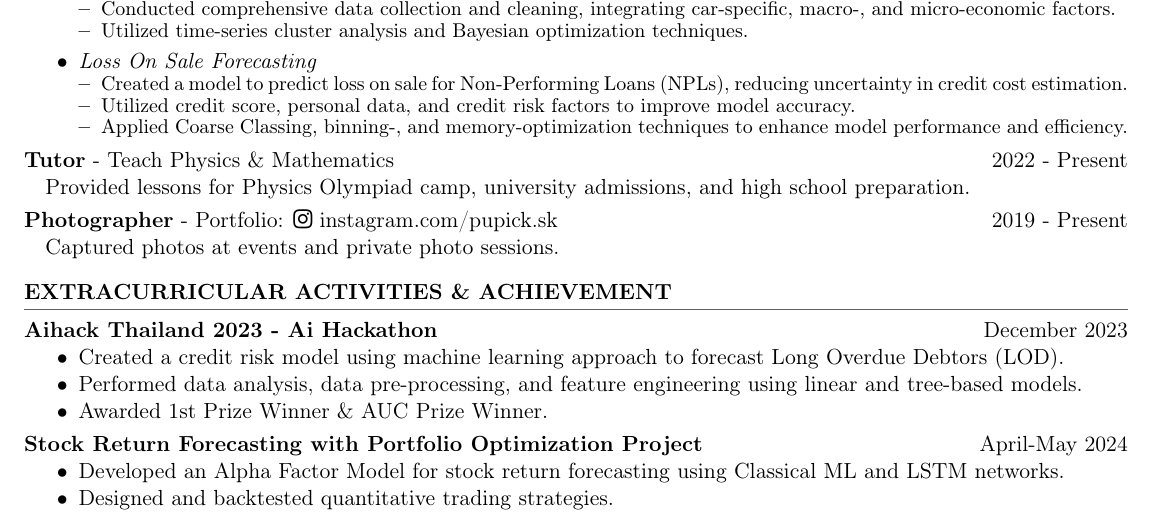
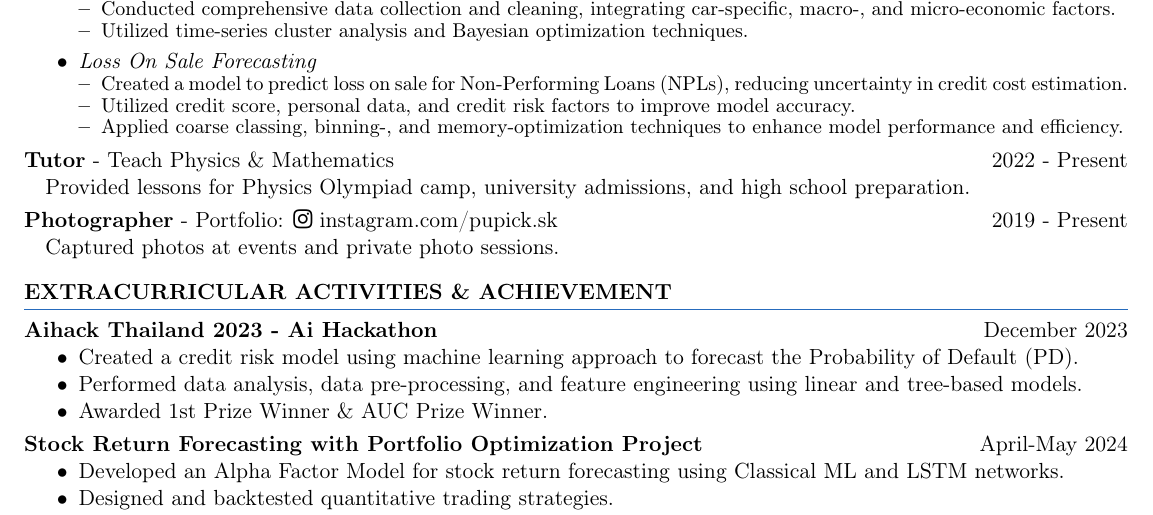
Before and after one commit to pupipatsk/Resume, a LaTeX document (main.tex): part of the page, cut so that both start at the same text. Compiled offline with pdfLaTeX.

Commit message:
2024-07-14

```diff
--- a/main.tex
+++ b/main.tex
@@ -62,7 +62,7 @@
     \begin{itemize}[noitemsep, topsep=0pt, partopsep=0pt, parsep=0pt, leftmargin=*]
         \item Created a model to predict loss on sale for Non-Performing Loans (NPLs), reducing uncertainty in credit cost estimation.
         \item Utilized credit score, personal data, and credit risk factors to improve model accuracy.
-        \item Applied Coarse Classing, binning-, and memory-optimization techniques to enhance model performance and efficiency.
+        \item Applied coarse classing, binning-, and memory-optimization techniques to enhance model performance and efficiency.
     \end{itemize}
     }
 \end{itemize}
@@ -84,7 +84,7 @@
 
 \textbf{Aihack Thailand 2023 - Ai Hackathon} \hfill December 2023
 \begin{itemize}[noitemsep, topsep=0pt, partopsep=0pt, parsep=0pt]
-    \item Created a credit risk model using machine learning approach to forecast Long Overdue Debtors (LOD).
+    \item Created a credit risk model using machine learning approach to forecast the Probability of Default (PD).
     \item Performed data analysis, data pre-processing, and feature engineering using linear and tree-based models.
     \item Awarded 1st Prize Winner \& AUC Prize Winner.
 \end{itemize}
```
Also changed, not shown: main.pdf.
